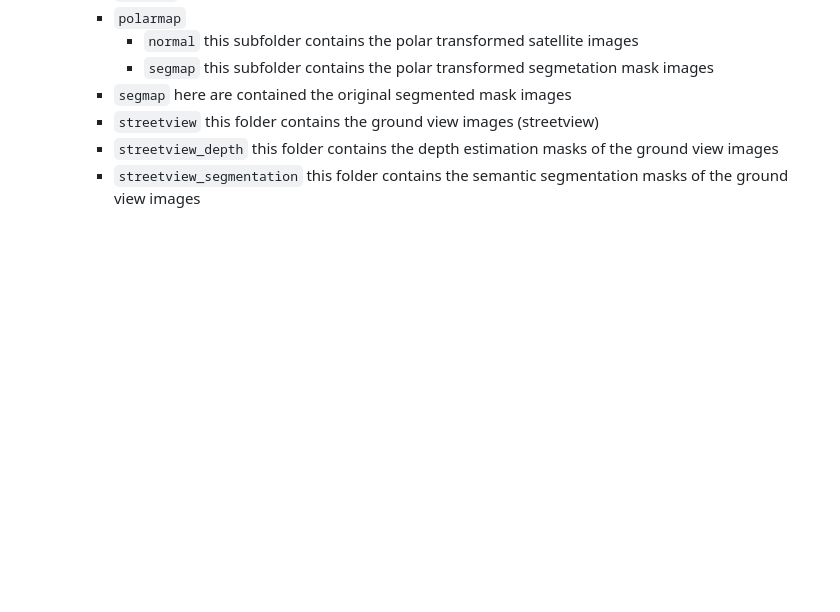
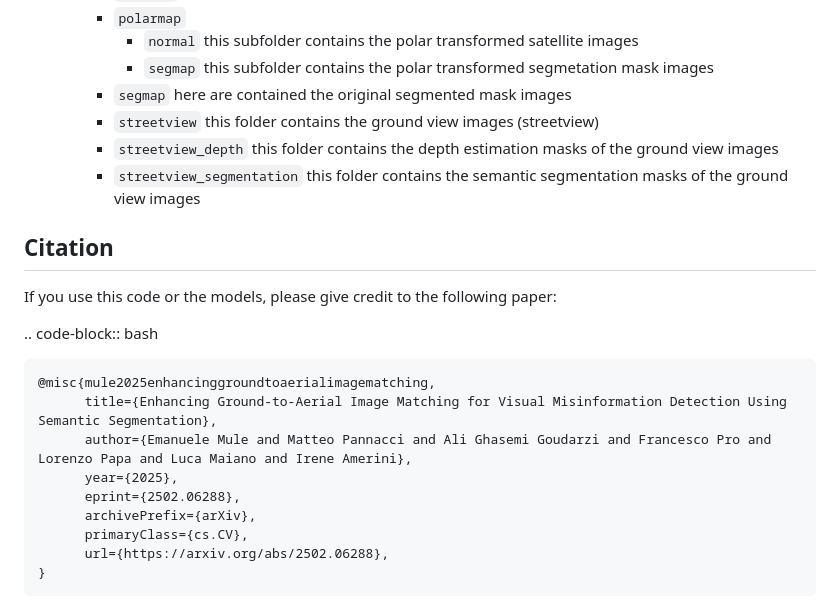
Before and after one commit to MatteoPannacci/SemanticAlignNet-QUAD, a Markdown page: README.md, the part around the change. Rendered like a GitHub page; blank space fills up the shorter version.

````diff
--- a/README.md
+++ b/README.md
@@ -42,3 +42,19 @@ This study addresses the challenge of linking a ground-view image, on different
         - ```streetview``` this folder contains the ground view images (streetview)
         - ```streetview_depth``` this folder contains the depth estimation masks of the ground view images
         - ```streetview_segmentation``` this folder contains the semantic segmentation masks of the ground view images
+
+
+## Citation
+If you use this code or the models, please give credit to the following paper:
+
+.. code-block:: bash
+
+	@misc{mule2025enhancinggroundtoaerialimagematching,
+	      title={Enhancing Ground-to-Aerial Image Matching for Visual Misinformation Detection Using Semantic Segmentation},
+	      author={Emanuele Mule and Matteo Pannacci and Ali Ghasemi Goudarzi and Francesco Pro and Lorenzo Papa and Luca Maiano and Irene Amerini},
+	      year={2025},
+	      eprint={2502.06288},
+	      archivePrefix={arXiv},
+	      primaryClass={cs.CV},
+	      url={https://arxiv.org/abs/2502.06288},
+	}
````
